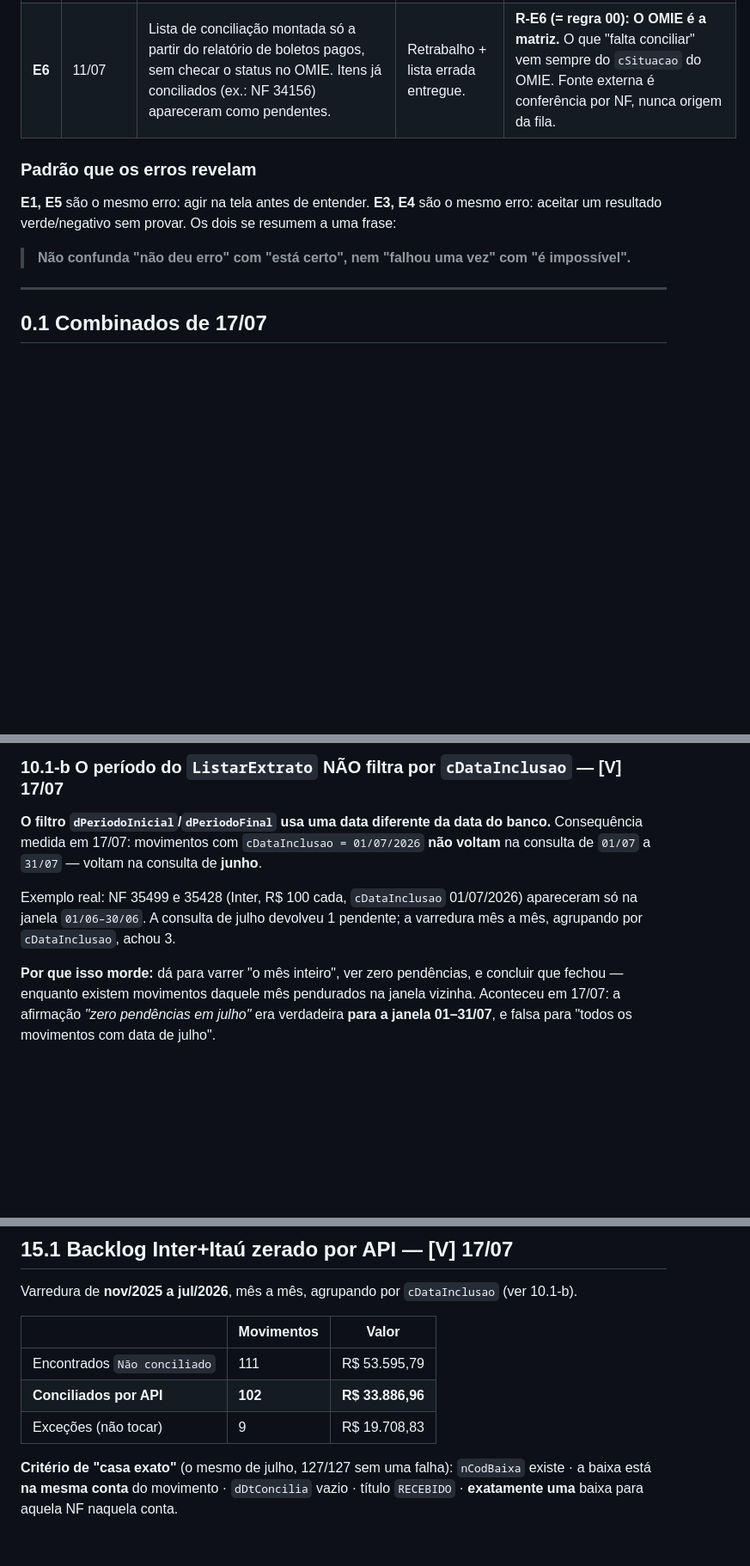
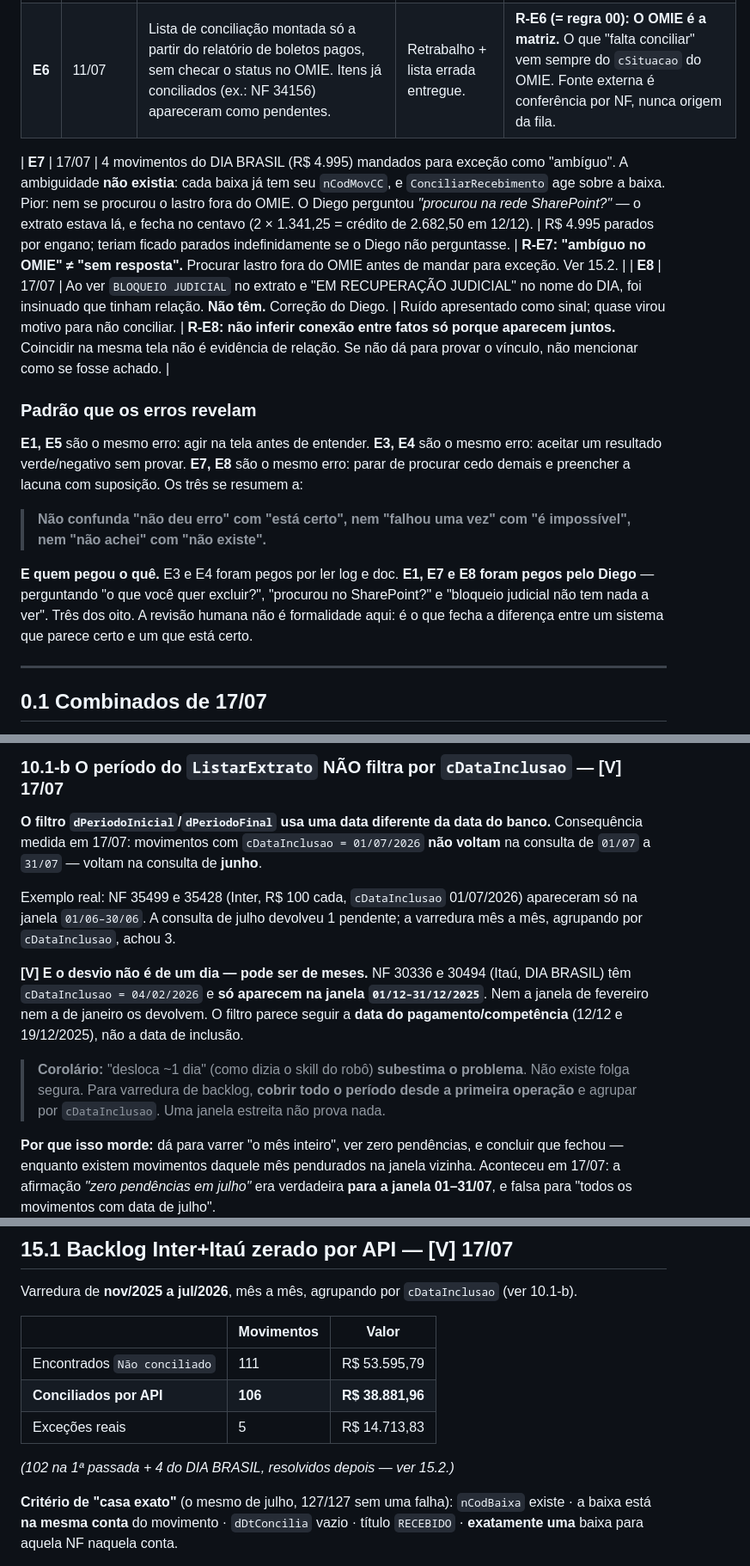
Before and after one commit to diegogomesmartins-boop/100livre-app, a Markdown page: REGRAS_BAIXA_CONCILIACAO_OMIE.md, 3 parts joined by grey strips. Shown at 86% size. Drawn GitHub-style; blank space fills up the shorter version.

```diff
--- a/REGRAS_BAIXA_CONCILIACAO_OMIE.md
+++ b/REGRAS_BAIXA_CONCILIACAO_OMIE.md
@@ -41,12 +41,22 @@ o custo, e a **regra derivada**. Sem culpa e sem rodeio — o registro é a entr
 | **E5** | 11/07 | Clique errado no grid **desconciliou** o R$ 160 — o lápis e o ✓ ficam a ~14px um do outro. | Baixo, corrigido na hora. | **R-E5: Robô nunca edita campo de movimento clicando na tela.** Observação vai na baixa (`LancarRecebimento.observacao`), por API. (E1 é a reincidência disto — o grid do OMIE é uma armadilha conhecida.) |
 | **E6** | 11/07 | Lista de conciliação montada só a partir do relatório de boletos pagos, sem checar o status no OMIE. Itens já conciliados (ex.: NF 34156) apareceram como pendentes. | Retrabalho + lista errada entregue. | **R-E6 (= regra 00): O OMIE é a matriz.** O que "falta conciliar" vem sempre do `cSituacao` do OMIE. Fonte externa é conferência por NF, nunca origem da fila. |
 
+| **E7** | 17/07 | 4 movimentos do DIA BRASIL (R$ 4.995) mandados para exceção como "ambíguo". A ambiguidade **não existia**: cada baixa já tem seu `nCodMovCC`, e `ConciliarRecebimento` age sobre a baixa. Pior: nem se procurou o lastro fora do OMIE. O Diego perguntou *"procurou na rede SharePoint?"* — o extrato estava lá, e fecha no centavo (2 × 1.341,25 = crédito de 2.682,50 em 12/12). | R$ 4.995 parados por engano; teriam ficado parados indefinidamente se o Diego não perguntasse. | **R-E7: "ambíguo no OMIE" ≠ "sem resposta".** Procurar lastro fora do OMIE antes de mandar para exceção. Ver 15.2. |
+| **E8** | 17/07 | Ao ver `BLOQUEIO JUDICIAL` no extrato e "EM RECUPERAÇÃO JUDICIAL" no nome do DIA, foi insinuado que tinham relação. **Não têm.** Correção do Diego. | Ruído apresentado como sinal; quase virou motivo para não conciliar. | **R-E8: não inferir conexão entre fatos só porque aparecem juntos.** Coincidir na mesma tela não é evidência de relação. Se não dá para provar o vínculo, não mencionar como se fosse achado. |
+
 ### Padrão que os erros revelam
 
 **E1, E5** são o mesmo erro: agir na tela antes de entender. **E3, E4** são o mesmo
-erro: aceitar um resultado verde/negativo sem provar. Os dois se resumem a uma frase:
+erro: aceitar um resultado verde/negativo sem provar. **E7, E8** são o mesmo erro: parar
+de procurar cedo demais e preencher a lacuna com suposição. Os três se resumem a:
 
-> **Não confunda "não deu erro" com "está certo", nem "falhou uma vez" com "é impossível".**
+> **Não confunda "não deu erro" com "está certo", nem "falhou uma vez" com "é impossível",
+> nem "não achei" com "não existe".**
+
+**E quem pegou o quê.** E3 e E4 foram pegos por ler log e doc. **E1, E7 e E8 foram pegos
+pelo Diego** — perguntando "o que você quer excluir?", "procurou no SharePoint?" e
+"bloqueio judicial não tem nada a ver". Três dos oito. A revisão humana não é formalidade
+aqui: é o que fecha a diferença entre um sistema que parece certo e um que está certo.
 
 ---
 
@@ -500,6 +510,15 @@ Exemplo real: NF 35499 e 35428 (Inter, R$ 100 cada, `cDataInclusao` 01/07/2026)
 apareceram só na janela `01/06–30/06`. A consulta de julho devolveu 1 pendente; a
 varredura mês a mês, agrupando por `cDataInclusao`, achou 3.
 
+**[V] E o desvio não é de um dia — pode ser de meses.** NF 30336 e 30494 (Itaú, DIA
+BRASIL) têm `cDataInclusao = 04/02/2026` e **só aparecem na janela `01/12–31/12/2025`**.
+Nem a janela de fevereiro nem a de janeiro os devolvem. O filtro parece seguir a **data
+do pagamento/competência** (12/12 e 19/12/2025), não a data de inclusão.
+
+> **Corolário:** "desloca ~1 dia" (como dizia o skill do robô) **subestima o problema**.
+> Não existe folga segura. Para varredura de backlog, **cobrir todo o período desde a
+> primeira operação** e agrupar por `cDataInclusao`. Uma janela estreita não prova nada.
+
 **Por que isso morde:** dá para varrer "o mês inteiro", ver zero pendências, e concluir
 que fechou — enquanto existem movimentos daquele mês pendurados na janela vizinha.
 Aconteceu em 17/07: a afirmação *"zero pendências em julho"* era verdadeira **para a
@@ -657,8 +676,10 @@ Varredura de **nov/2025 a jul/2026**, mês a mês, agrupando por `cDataInclusao`
 | | Movimentos | Valor |
 |---|---|---|
 | Encontrados `Não conciliado` | 111 | R$ 53.595,79 |
-| **Conciliados por API** | **102** | **R$ 33.886,96** |
-| Exceções (não tocar) | 9 | R$ 19.708,83 |
+| **Conciliados por API** | **106** | **R$ 38.881,96** |
+| Exceções reais | 5 | R$ 14.713,83 |
+
+*(102 na 1ª passada + 4 do DIA BRASIL, resolvidos depois — ver 15.2.)*
 
 **Critério de "casa exato"** (o mesmo de julho, 127/127 sem uma falha):
 `nCodBaixa` existe · a baixa está **na mesma conta** do movimento · `dDtConcilia` vazio ·
```
Also changed, not shown: other parts of REGRAS_BAIXA_CONCILIACAO_OMIE.md (+47 -0 lines).
